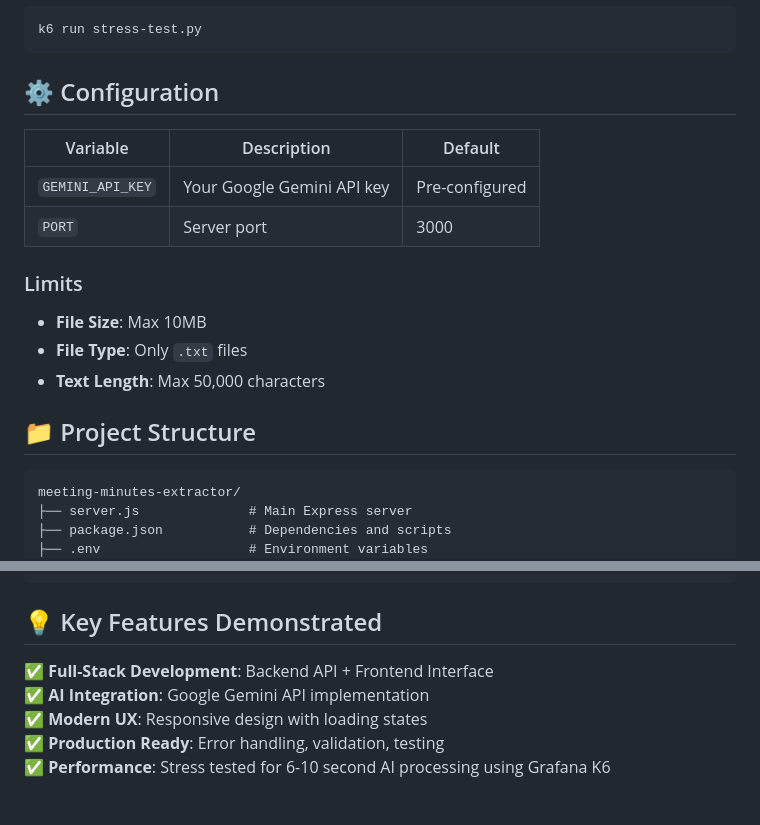
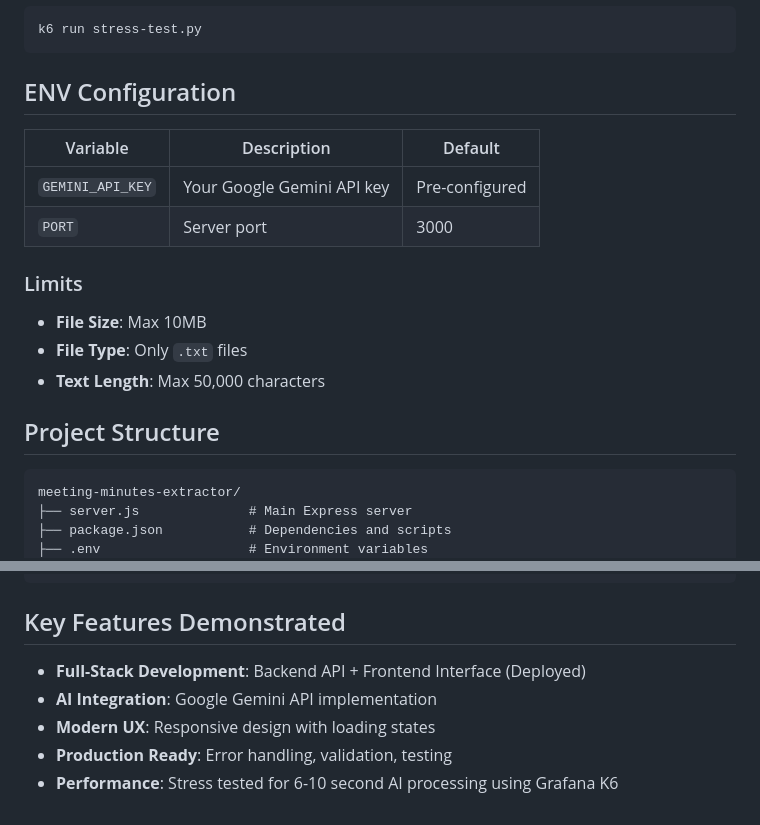
Before and after one commit to Arittra-Bag/SalesDuo, a Markdown page: README.md, 2 parts joined by grey strips. GitHub-like rendering.

````diff
--- a/README.md
+++ b/README.md
@@ -197,7 +197,7 @@ npm test
 k6 run stress-test.py
 ```
 
-## ⚙️ Configuration
+## ENV Configuration
 
 | Variable | Description | Default |
 |----------|-------------|---------|
@@ -209,7 +209,7 @@ k6 run stress-test.py
 - **File Type**: Only `.txt` files
 - **Text Length**: Max 50,000 characters
 
-## 📁 Project Structure
+## Project Structure
 
 ```
 meeting-minutes-extractor/
@@ -228,10 +228,10 @@ meeting-minutes-extractor/
     └── meeting2.txt      # Complex meeting example
 ```
 
-## 💡 Key Features Demonstrated
+## Key Features Demonstrated
 
-✅ **Full-Stack Development**: Backend API + Frontend Interface
-✅ **AI Integration**: Google Gemini API implementation
-✅ **Modern UX**: Responsive design with loading states
-✅ **Production Ready**: Error handling, validation, testing
-✅ **Performance**: Stress tested for 6-10 second AI processing using Grafana K6
+- **Full-Stack Development**: Backend API + Frontend Interface (Deployed)
+- **AI Integration**: Google Gemini API implementation
+- **Modern UX**: Responsive design with loading states
+- **Production Ready**: Error handling, validation, testing
+- **Performance**: Stress tested for 6-10 second AI processing using Grafana K6
````
Also changed, not shown: other parts of README.md (+4 -4 lines).
